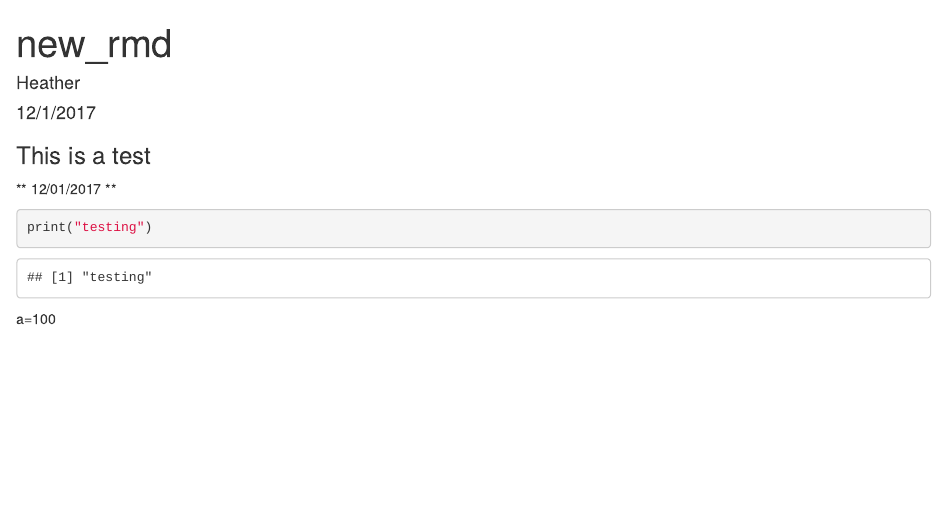
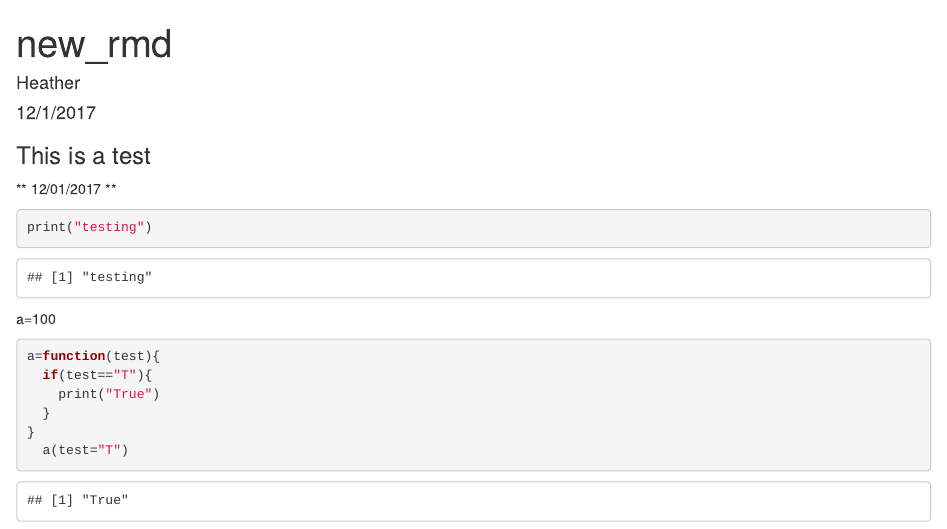
Before and after one commit to dhr-sc/r_workshop, an R Markdown document (new_rmdfile.Rmd): the page in a window 1100 px wide, from its top. Rendered offline with R 4.5, knitr and Pandoc, with nearby package versions.

Commit message:
new function

````diff
--- a/new_rmdfile.Rmd
+++ b/new_rmdfile.Rmd
@@ -17,3 +17,13 @@ print("testing")
 ```
 
 a=100
+
+```{r}
+a=function(test){
+  if(test=="T"){
+    print("True")
+  }
+}
+  a(test="T")
+
+```
````
